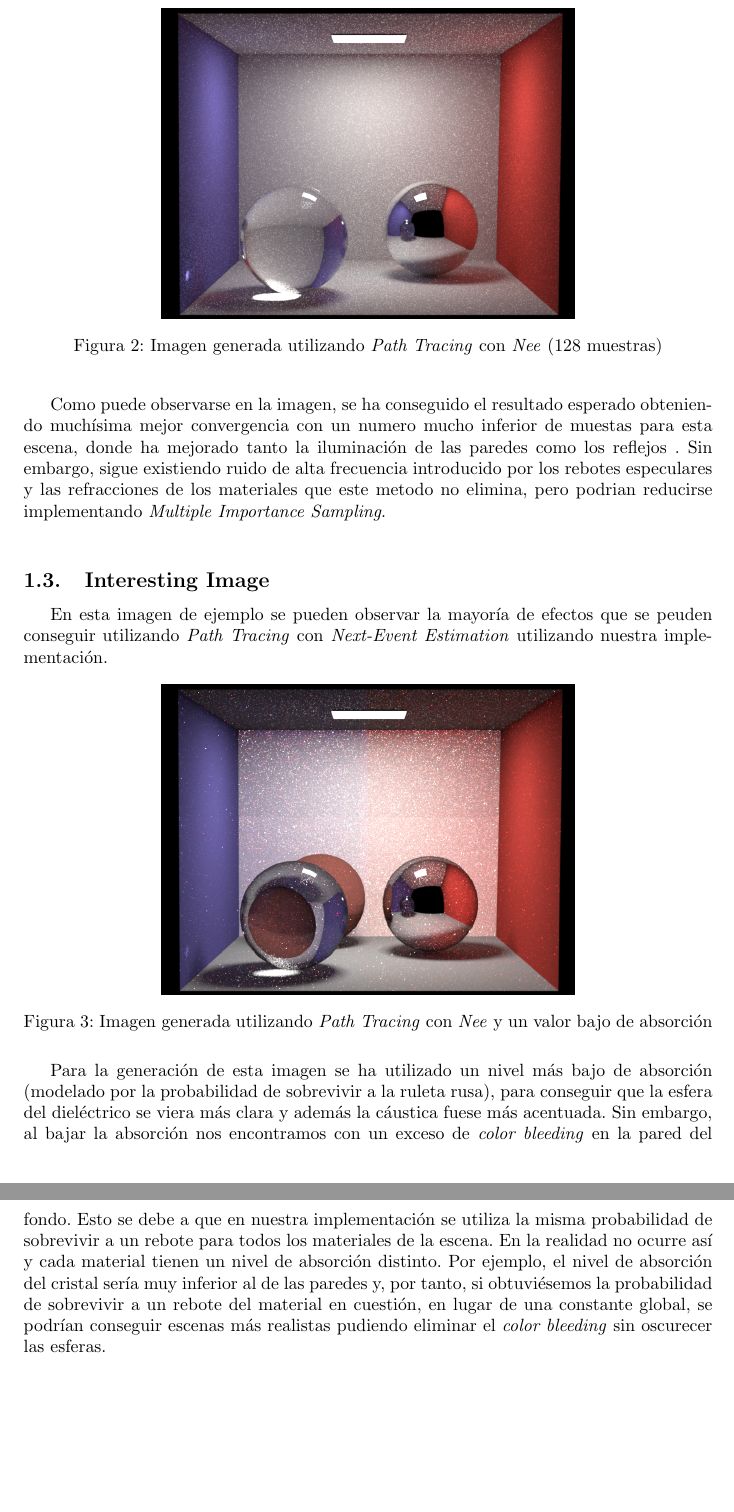
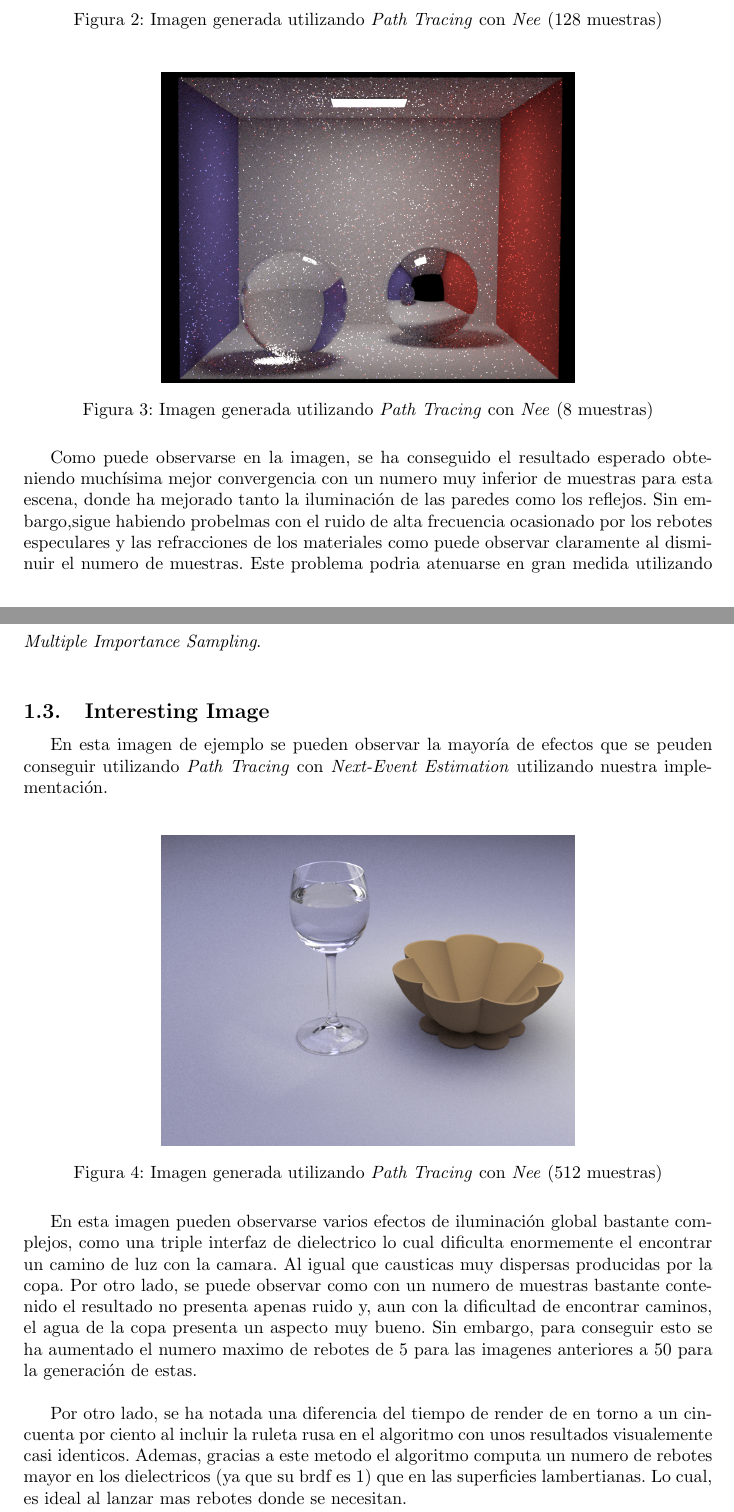
Before and after one commit to ivelascog/RA, a LaTeX document (Memorias/Memoria3/memoria.tex): two parts of pages 4 and 5 of 5, joined at a grey line, cut so that both start at the same text, the shorter picture padded with empty space. Compiled offline with pdfLaTeX.

Commit message:
Finish Practica3

```diff
--- a/Memorias/Memoria3/memoria.tex
+++ b/Memorias/Memoria3/memoria.tex
@@ -72,18 +72,25 @@ Adicionalmente hay que tener en cuenta que al incluir un rayo directo a la luz p
 \label{fig:disp}
 \end{figure}
 
-Como puede observarse en la imagen, se ha conseguido el resultado esperado obteniendo muchísima mejor convergencia con un numero mucho inferior de muestas para esta escena, donde ha mejorado tanto la iluminación de las paredes como los reflejos . Sin embargo, sigue existiendo ruido de alta frecuencia introducido por los rebotes especulares y las refracciones de los materiales que este metodo no elimina, pero podrian reducirse implementando \textit{Multiple Importance Sampling}.\\
+\begin{figure}[h]
+\centering
+\includegraphics[width=.6\linewidth]{images/cbox_pathNee_8.png}
+\caption{Imagen generada utilizando \textit{Path Tracing} con \textit{Nee} (8 muestras)}
+\label{fig:disp}
+\end{figure}
 
+Como puede observarse en la imagen, se ha conseguido el resultado esperado obteniendo muchísima mejor convergencia con un numero muy inferior de muestras para esta escena, donde ha mejorado tanto la iluminación de las paredes como los reflejos. Sin embargo,sigue habiendo probelmas con el ruido de alta frecuencia ocasionado por los rebotes especulares y las refracciones de los materiales como puede observar claramente al disminuir el numero de muestras. Este problema podria atenuarse en gran medida utilizando \textit{Multiple Importance Sampling}.\\
  \subsection{Interesting Image}
-En esta imagen de ejemplo se pueden observar la mayoría de efectos que se peuden conseguir utilizando \textit{Path Tracing} con \textit{Next-Event Estimation} utilizando nuestra implementación.
+En esta imagen de ejemplo se pueden observar la mayoría de efectos que se peuden conseguir utilizando \textit{Path Tracing} con \textit{Next-Event Estimation} utilizando nuestra implementación.\\
 
 \begin{figure}[h]
 \centering
-\includegraphics[width=.6\linewidth]{images/cbox_interesting_nee_512.png}
-\caption{Imagen generada utilizando \textit{Path Tracing} con \textit{Nee} y un valor bajo de absorción}
+\includegraphics[width=.6\linewidth]{images/table_interesting_512.png}
+\caption{Imagen generada utilizando \textit{Path Tracing} con \textit{Nee} (512 muestras) }
 \label{fig:disp}
 \end{figure}
 
-Para la generación de esta imagen se ha utilizado un nivel más bajo de absorción (modelado por la probabilidad de sobrevivir a la ruleta rusa), para conseguir que la esfera del dieléctrico se viera más clara y además la cáustica fuese más acentuada. Sin embargo, al bajar la absorción nos encontramos con un exceso de \textit{color bleeding} en la pared del fondo. Esto se debe a que en nuestra implementación se utiliza la misma probabilidad de sobrevivir a un rebote para todos los materiales de la escena. En la realidad no ocurre así y cada material tienen un nivel de absorción distinto. Por ejemplo, el nivel de absorción del cristal sería muy inferior al de las paredes y, por tanto, si obtuviésemos la probabilidad de sobrevivir a un rebote del material en cuestión, en lugar de una constante global, se podrían conseguir escenas más realistas pudiendo eliminar el \textit{color bleeding} sin oscurecer las esferas.
+En esta imagen pueden observarse varios efectos de iluminación global bastante complejos, como una triple interfaz de dielectrico lo cual dificulta enormemente el encontrar un camino de luz con la camara. Al igual que causticas muy dispersas producidas por la copa. Por otro lado, se puede observar como con un numero de muestras bastante contenido el resultado no presenta apenas ruido y, aun con la dificultad de encontrar caminos, el agua de la copa presenta un aspecto muy bueno. Sin embargo, para conseguir esto se ha aumentado el numero maximo de rebotes de 5 para las imagenes anteriores a 50 para la generación de estas. \\
 
+Por otro lado, se ha notada una diferencia del tiempo de render de en torno a un cincuenta por ciento al incluir la ruleta rusa en el algoritmo con unos resultados visualemente casi identicos. Ademas, gracias a este metodo el algoritmo computa un numero de rebotes mayor en los dielectricos (ya que su brdf es 1) que en las superficies lambertianas. Lo cual, es ideal al lanzar mas rebotes donde se necesitan.
 \end{document}
```
Also changed, not shown: Memorias/Memoria3/images/cbox_interesting_nee_512.png (deleted), Memorias/Memoria3/images/cbox_pathNee_512.png (deleted), Memorias/Memoria3/images/cbox_pathNee_8.png (added), Memorias/Memoria3/images/cbox_path_512.png, Memorias/Memoria3/images/table_interesting_512.png (added), Memorias/Memoria3/memoria.tex (14 more changed lines), 6 other files.
